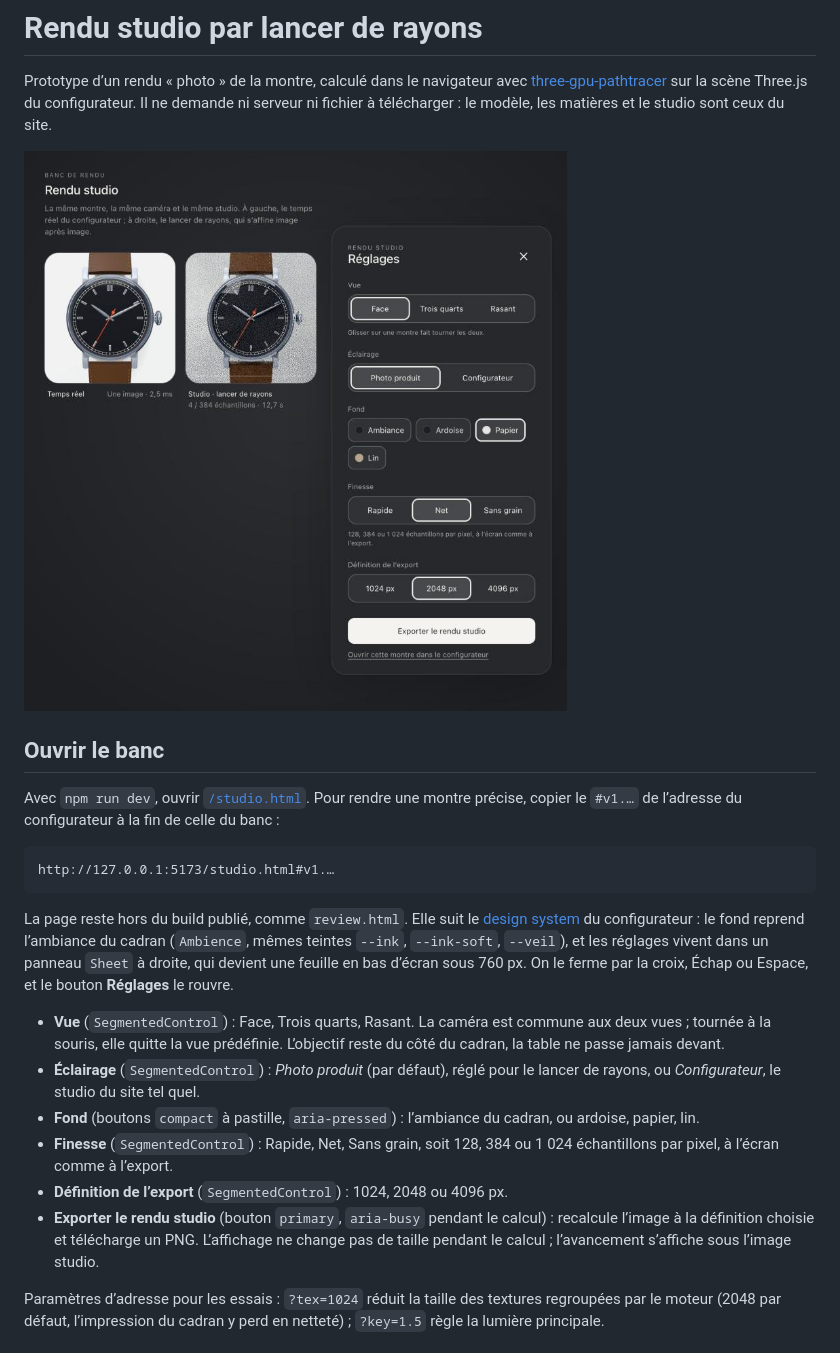
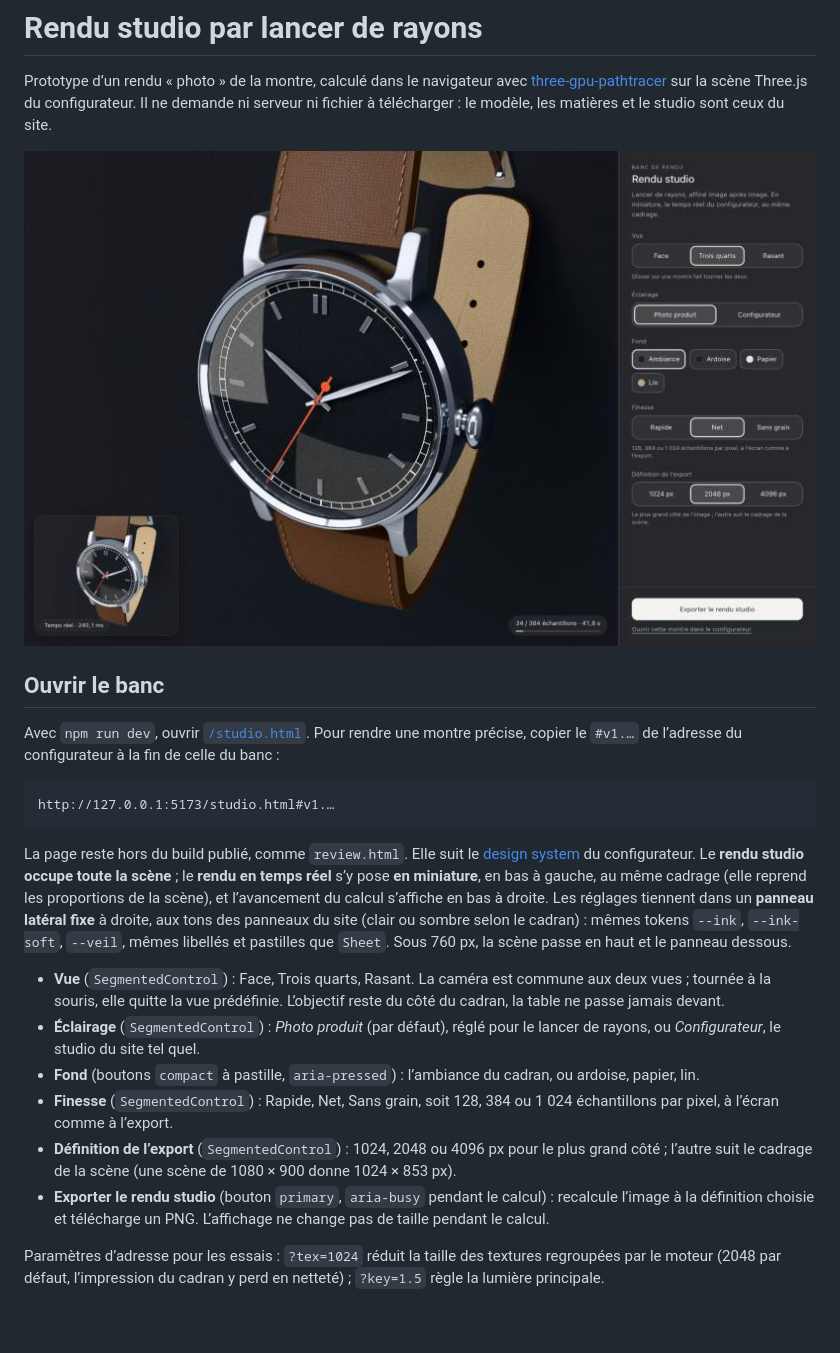
Before and after one commit to flobutbut/pure-watch, a Markdown page: documentation/studio-render/README.md, the part around one of its changes. Drawn GitHub-style; pictures changed too: documentation/studio-render/banc-design-system.jpg; blank space fills up the shorter version.

````diff
--- a/documentation/studio-render/README.md
+++ b/documentation/studio-render/README.md
@@ -12,14 +12,14 @@ Avec `npm run dev`, ouvrir [`/studio.html`](http://127.0.0.1:5173/studio.html).
 http://127.0.0.1:5173/studio.html#v1.…
 ```
 
-La page reste hors du build publié, comme `review.html`. Elle suit le [design system](../design-system.md) du configurateur : le fond reprend l’ambiance du cadran (`Ambience`, mêmes teintes `--ink`, `--ink-soft`, `--veil`), et les réglages vivent dans un panneau `Sheet` à droite, qui devient une feuille en bas d’écran sous 760 px. On le ferme par la croix, Échap ou Espace, et le bouton **Réglages** le rouvre.
+La page reste hors du build publié, comme `review.html`. Elle suit le [design system](../design-system.md) du configurateur. Le **rendu studio occupe toute la scène** ; le **rendu en temps réel** s’y pose **en miniature**, en bas à gauche, au même cadrage (elle reprend les proportions de la scène), et l’avancement du calcul s’affiche en bas à droite. Les réglages tiennent dans un **panneau latéral fixe** à droite, aux tons des panneaux du site (clair ou sombre selon le cadran) : mêmes tokens `--ink`, `--ink-soft`, `--veil`, mêmes libellés et pastilles que `Sheet`. Sous 760 px, la scène passe en haut et le panneau dessous.
 
 - **Vue** (`SegmentedControl`) : Face, Trois quarts, Rasant. La caméra est commune aux deux vues ; tournée à la souris, elle quitte la vue prédéfinie. L’objectif reste du côté du cadran, la table ne passe jamais devant.
 - **Éclairage** (`SegmentedControl`) : *Photo produit* (par défaut), réglé pour le lancer de rayons, ou *Configurateur*, le studio du site tel quel.
 - **Fond** (boutons `compact` à pastille, `aria-pressed`) : l’ambiance du cadran, ou ardoise, papier, lin.
 - **Finesse** (`SegmentedControl`) : Rapide, Net, Sans grain, soit 128, 384 ou 1 024 échantillons par pixel, à l’écran comme à l’export.
-- **Définition de l’export** (`SegmentedControl`) : 1024, 2048 ou 4096 px.
-- **Exporter le rendu studio** (bouton `primary`, `aria-busy` pendant le calcul) : recalcule l’image à la définition choisie et télécharge un PNG. L’affichage ne change pas de taille pendant le calcul ; l’avancement s’affiche sous l’image studio.
+- **Définition de l’export** (`SegmentedControl`) : 1024, 2048 ou 4096 px pour le plus grand côté ; l’autre suit le cadrage de la scène (une scène de 1080 × 900 donne 1024 × 853 px).
+- **Exporter le rendu studio** (bouton `primary`, `aria-busy` pendant le calcul) : recalcule l’image à la définition choisie et télécharge un PNG. L’affichage ne change pas de taille pendant le calcul.
 
 Paramètres d’adresse pour les essais : `?tex=1024` réduit la taille des textures regroupées par le moteur (2048 par défaut, l’impression du cadran y perd en netteté) ; `?key=1.5` règle la lumière principale.
 
````
Also changed, not shown: other parts of documentation/studio-render/README.md (+1 -1 lines), 2 other files.
